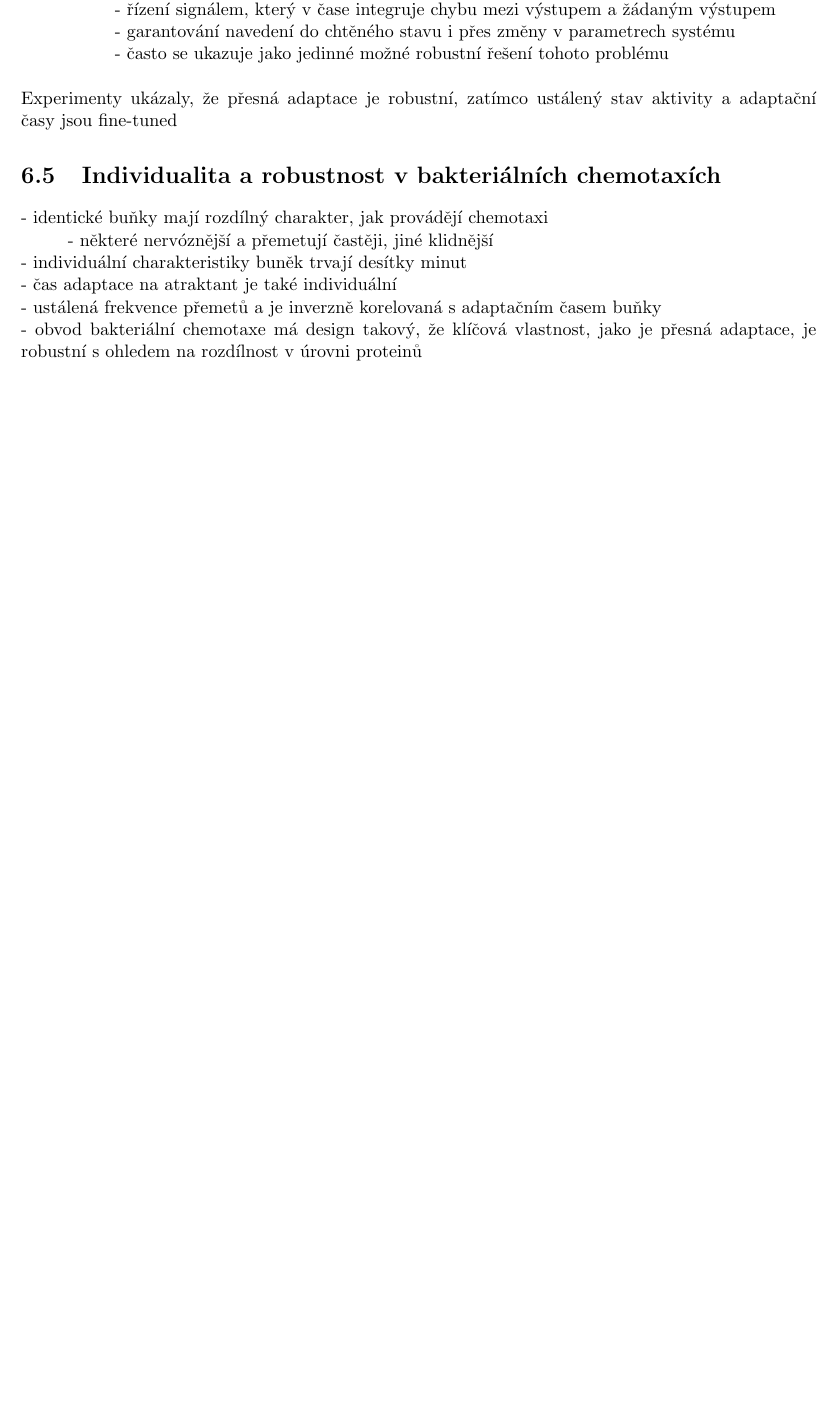
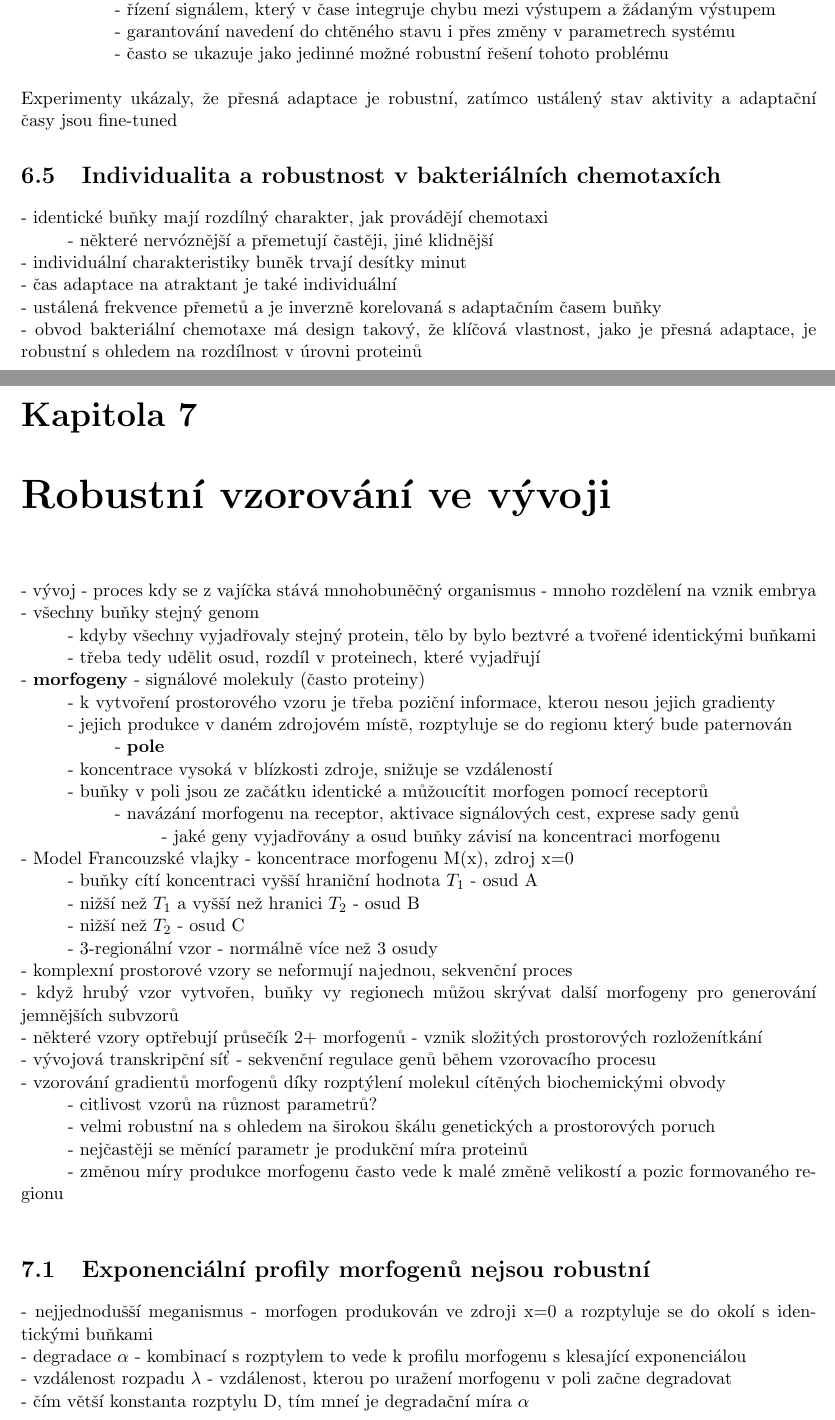
Before and after one commit to KuhajdaLu/Biokybernetika, a LaTeX document (an_introduction_to_system_biology/AnIntroductionToSystemsBiology.tex): part of page 24 of 24 before the commit and two parts of pages 24 and 25 of 27 after it, the two joined at a grey line, cut so that both start at the same text, the shorter picture padded with empty space. Compiled offline with pdfLaTeX.

```diff
--- a/an_introduction_to_system_biology/AnIntroductionToSystemsBiology.tex
+++ b/an_introduction_to_system_biology/AnIntroductionToSystemsBiology.tex
@@ -828,3 +828,38 @@
 - ustálená frekvence přemetů a je inverzně korelovaná s adaptačním časem buňky\\
 - obvod bakteriální chemotaxe má design takový, že klíčová vlastnost, jako je přesná adaptace, je robustní s ohledem na rozdílnost v úrovni proteinů \\
 
+
+\chapter{Robustní vzorování ve vývoji}
+- vývoj - proces kdy se z vajíčka stává mnohobuněčný organismus - mnoho rozdělení na vznik embrya\\
+- všechny buňky stejný genom\\
+\indent - kdyby všechny vyjadřovaly stejný protein, tělo by bylo beztvré a tvořené identickými buňkami\\
+\indent - třeba tedy udělit osud, rozdíl v proteinech, které vyjadřují\\
+- \textbf{morfogeny} - signálové molekuly (často proteiny)\\
+\indent - k vytvoření prostorového vzoru je třeba poziční informace, kterou nesou jejich gradienty\\
+\indent - jejich produkce v daném zdrojovém místě, rozptyluje se do regionu který bude paternován\\
+\indent \indent - \textbf{pole}\\
+\indent - koncentrace vysoká v blízkosti zdroje, snižuje se vzdáleností\\
+\indent - buňky v poli jsou ze začátku identické a můžoucítit morfogen pomocí receptorů\\
+\indent \indent - navázání morfogenu na receptor, aktivace signálových cest, exprese sady genů\\
+\indent \indent \indent - jaké geny vyjadřovány a osud buňky závisí na koncentraci morfogenu\\
+- Model Francouzské vlajky - koncentrace morfogenu M(x), zdroj x=0\\
+\indent - buňky cítí koncentraci vyšší hraniční hodnota $T_1$ - osud A\\
+\indent - nižší než $T_1$ a vyšší než hranici $T_2$ - osud B\\
+\indent - nižší než $T_2$ - osud C\\
+\indent - 3-regionální vzor - normálně více než 3 osudy\\
+- komplexní prostorové vzory se neformují najednou, sekvenční proces\\
+- když hrubý vzor vytvořen, buňky vy regionech můžou skrývat další morfogeny pro generování jemnějších subvzorů\\
+- některé vzory optřebují průsečík 2+ morfogenů - vznik složitých prostorových rozloženítkání\\
+- vývojová transkripční síť - sekvenční regulace genů během vzorovacího procesu\\
+- vzorování gradientů morfogenů díky rozptýlení molekul cítěných biochemickými obvody\\
+\indent - citlivost vzorů na různost parametrů?\\
+\indent - velmi robustní na s ohledem na širokou škálu genetických a prostorových poruch\\
+\indent - nejčastěji se měnící parametr je produkční míra proteinů\\
+\indent - změnou míry produkce morfogenu často vede k malé změně velikostí a pozic formovaného regionu\\
+
+\section{Exponenciální profily morfogenů nejsou robustní}
+- nejjednodušší meganismus - morfogen produkován ve zdroji x=0 a rozptyluje se do okolí s identickými buňkami\\
+- degradace $\alpha$ - kombinací s rozptylem to vede k profilu morfogenu s klesající exponenciálou\\
+- vzdálenost rozpadu $\lambda$ - vzdálenost, kterou po uražení morfogenu v poli začne degradovat\\
+- čím větší konstanta rozptylu D, tím mneí je degradační míra $\alpha$\\
+- rozpad je dramatický - vzdálenost $10\lambda$ - koncentrace 5$\%$ a $5.10^{-5}$ původní hodnoty\\
```
Also changed, not shown: an_introduction_to_system_biology/AnIntroductionToSystemsBiology.pdf, an_introduction_to_system_biology/AnIntroductionToSystemsBiology.tex (44 more changed lines), 4 other files.
